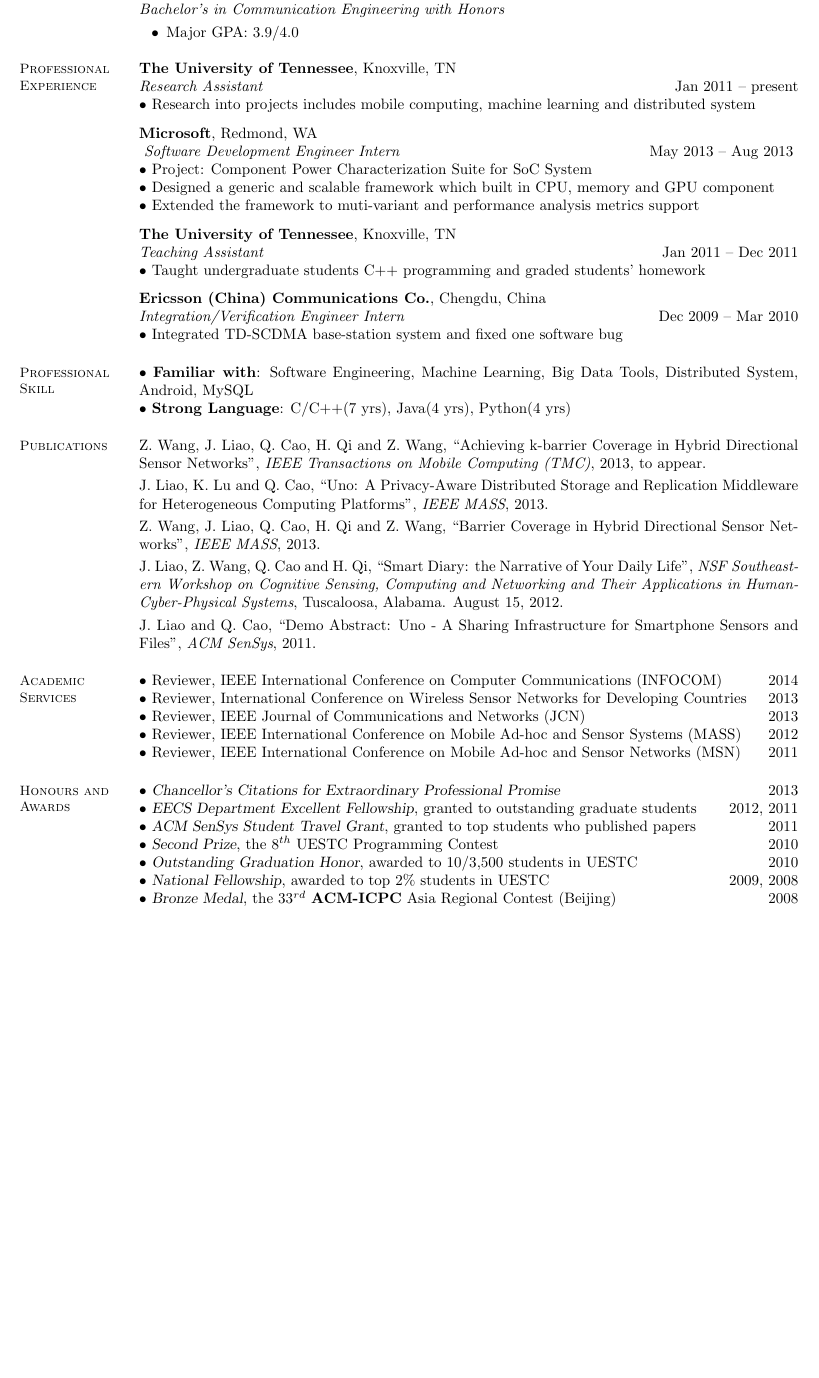
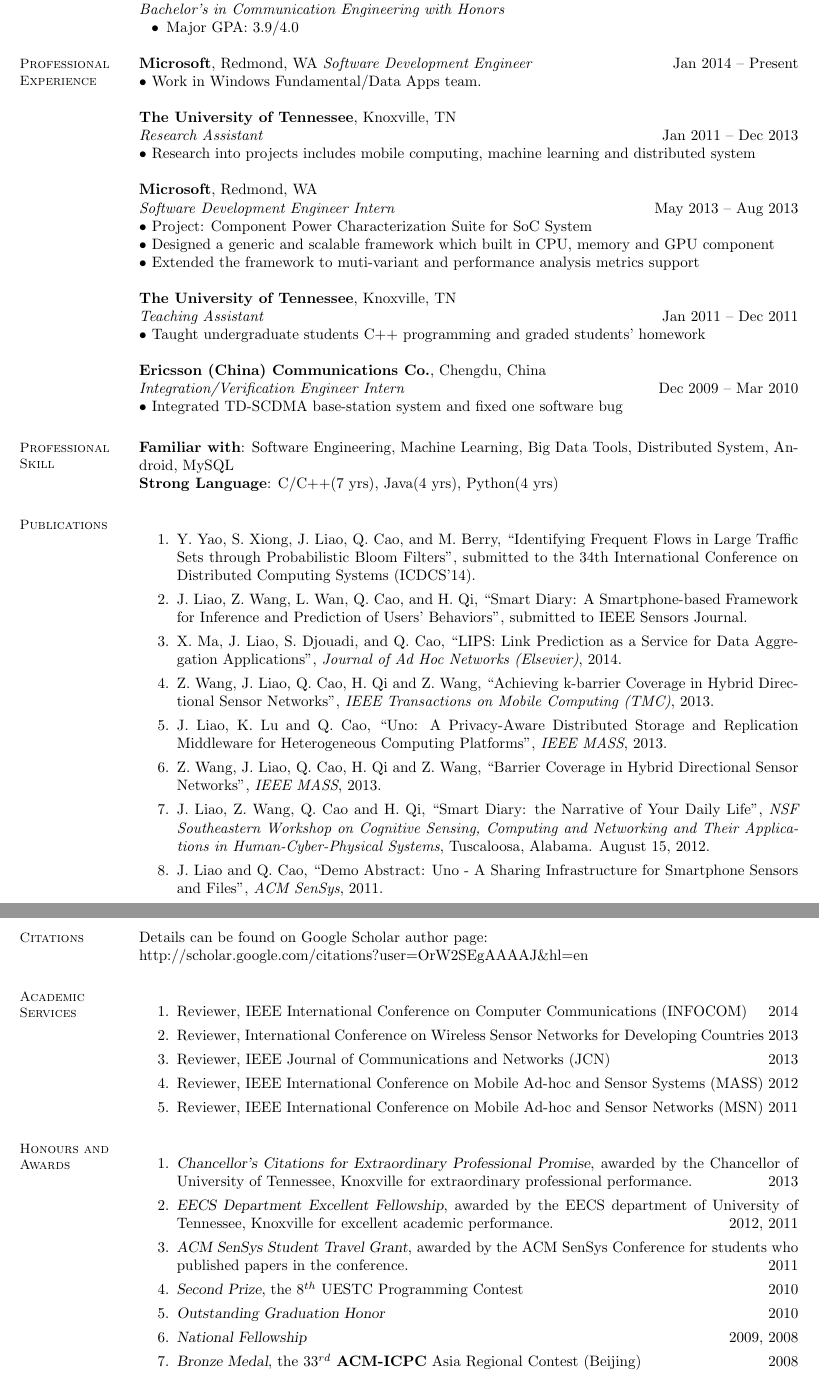
Before and after one commit to kamelzcs/resume, a LaTeX CV (resume.tex): part of the page before the commit and two parts of pages 1 and 2 of 2 after it, the two joined at a grey line, cut so that both start at the same text, the shorter picture padded with empty space. Compiled offline with pdfLaTeX.

Commit message:
revise for the long version

```diff
--- a/resume.tex
+++ b/resume.tex
@@ -43,128 +20,74 @@
-    \textbf{University of Electronic Science and Technology of China} \hfill Sept 2006 -- Jul 2010\vspace{0mm}\\\vspace{0mm}%
-	\emph{Bachelor's in Communication Engineering with Honors} \vspace{-1mm}\\\vspace{-2mm}%
+    \end{list2}
+    \textbf{University of Electronic Science and Technology of China}(UESTC) \hfill Sept 2006 -- Jul 2010\\
+	\emph{Bachelor's in Communication Engineering with Honors}
 	\begin{list2}
 		\item Major GPA: 3.9/4.0
 	\end{list2}\vspace{-1mm}
 
-    %__________________________________________________________________________________________________________________
-    % Professional Experience
     \section{\mysidestyle Professional\\Experience}
 
-    \textbf{The University of Tennessee}, Knoxville, TN \\\vspace{0mm}%
-    \emph{Research Assistant} \hfill Jan 2011 -- present\vspace{0mm}\\
-    $\bullet$ Research into projects includes mobile computing, machine learning and distributed system\vspace{-6mm}\\
-    %$\bullet$ Promoted to \textsl{Leading Research Assistant}\vspace{-6mm}\\
+    \textbf{Microsoft}, Redmond, WA
+    \emph{Software Development Engineer} \hfill Jan 2014 -- Present \\
+    $\bullet$ Work in Windows Fundamental/Data Apps team.
 
-    \textbf{Microsoft}, Redmond, WA \\\vspace{0mm}
-    \emph{Software Development Engineer Intern} \hfill May 2013 -- Aug 2013 \vspace{0mm}\\
-    $\bullet$ Project: Component Power Characterization Suite for SoC System\vspace{0mm}\\
-    $\bullet$ Designed a generic and scalable framework which built in CPU, memory and GPU component \vspace{0mm}\\
-    $\bullet$ Extended the framework to muti-variant and performance analysis metrics support \vspace{-6mm}\\
+    \textbf{The University of Tennessee}, Knoxville, TN \\
+    \emph{Research Assistant} \hfill Jan 2011 -- Dec 2013\\
+    $\bullet$ Research into projects includes mobile computing, machine learning and distributed system
 
-    \textbf{The University of Tennessee}, Knoxville, TN \\\vspace{0mm}%
-    \emph{Teaching Assistant} \hfill Jan 2011 -- Dec 2011\vspace{0mm}\\
-    $\bullet$ Taught undergraduate students C++ programming and graded students' homework\vspace{-6mm}\\
+    \textbf{Microsoft}, Redmond, WA \\
+    \emph{Software Development Engineer Intern} \hfill May 2013 -- Aug 2013 \\
+    $\bullet$ Project: Component Power Characterization Suite for SoC System\\
+    $\bullet$ Designed a generic and scalable framework which built in CPU, memory and GPU component\\
+    $\bullet$ Extended the framework to muti-variant and performance analysis metrics support
 
-    \textbf{Ericsson (China) Communications Co.}, Chengdu, China \vspace{0mm}\\%
-	\emph{Integration/Verification Engineer Intern} \hfill Dec 2009 -- Mar 2010\vspace{0mm}\\
-    $\bullet$ Integrated TD-SCDMA base-station system and fixed one software bug\vspace{-5mm}\\
-    %$\bullet$ Improved one verification process by reducing 25\% percent of time via my Python script\vspace{-5mm}\\
+    \textbf{The University of Tennessee}, Knoxville, TN \\
+    \emph{Teaching Assistant} \hfill Jan 2011 -- Dec 2011\\
+    $\bullet$ Taught undergraduate students C++ programming and graded students' homework
 
-    %__________________________________________________________________________________________________________________
-    % Computer Skills
+    \textbf{Ericsson (China) Communications Co.}, Chengdu, China \\%
+	\emph{Integration/Verification Engineer Intern} \hfill Dec 2009 -- Mar 2010\\
+    $\bullet$ Integrated TD-SCDMA base-station system and fixed one software bug
+
     \section{\mysidestyle Professional \\Skill}
 
-	$\bullet$ \textbf{Familiar with}: Software Engineering, Machine Learning, Big Data Tools, Distributed System, Android, MySQL\\
-    $\bullet$ \textbf{Strong Language}: C/C++(7 yrs), Java(4 yrs), Python(4 yrs)\vspace{-5mm}\\
-	%$\bullet$ \textbf{Community Handler}: little-eyes(TopCoder)\vspace{-2mm}\\
+	\textbf{Familiar with}: Software Engineering, Machine Learning, Big Data Tools, Distributed System, Android, MySQL\\
+    \textbf{Strong Language}: C/C++(7 yrs), Java(4 yrs), Python(4 yrs)
 
-    %__________________________________________________________________________________________________________________
-    % Publications
     \section{\mysidestyle Publications}
-    Z. Wang, J. Liao, Q. Cao, H. Qi and Z. Wang, ``Achieving k-barrier Coverage in Hybrid Directional Sensor Networks'', \emph{IEEE Transactions on Mobile Computing (TMC)}, 2013, to appear. \vspace{1mm} \\
-    J. Liao, K. Lu and Q. Cao, ``Uno: A Privacy-Aware Distributed Storage and Replication Middleware for Heterogeneous Computing Platforms'', \emph{IEEE MASS}, 2013. \vspace{1mm} \\
-    Z. Wang, J. Liao, Q. Cao, H. Qi and Z. Wang, ``Barrier Coverage in Hybrid Directional Sensor Networks'', \emph{IEEE MASS}, 2013.\vspace{1mm} \\
-    J. Liao, Z. Wang, Q. Cao and H. Qi, ``Smart Diary: the Narrative of Your Daily Life'', \emph{NSF Southeastern Workshop on Cognitive Sensing, Computing and Networking and Their Applications in Human-Cyber-Physical Systems}, Tuscaloosa, Alabama. August 15, 2012. \vspace{1mm} \\
-    J. Liao and Q. Cao, ``Demo Abstract: Uno - A Sharing Infrastructure for Smartphone Sensors and Files'', \emph{ACM SenSys}, 2011.\\ \vspace{-5mm}
+    \begin{enumerate}
+    \item Y. Yao, S. Xiong, J. Liao, Q. Cao, and M. Berry, ``Identifying Frequent Flows in Large Traffic Sets through Probabilistic Bloom Filters'', submitted to the 34th International Conference on Distributed Computing Systems (ICDCS’14).
+    \item J. Liao, Z. Wang, L. Wan, Q. Cao, and H. Qi, ``Smart Diary: A Smartphone-based Framework for Inference and Prediction of Users’ Behaviors'', submitted to IEEE Sensors Journal.
+    \item X. Ma, J. Liao, S. Djouadi, and Q. Cao, ``LIPS: Link Prediction as a Service for Data Aggregation Applications'', \emph{Journal of Ad Hoc Networks (Elsevier)}, 2014.
+    \item Z. Wang, J. Liao, Q. Cao, H. Qi and Z. Wang, ``Achieving k-barrier Coverage in Hybrid Directional Sensor Networks'', \emph{IEEE Transactions on Mobile Computing (TMC)}, 2013.
+    \item J. Liao, K. Lu and Q. Cao, ``Uno: A Privacy-Aware Distributed Storage and Replication Middleware for Heterogeneous Computing Platforms'', \emph{IEEE MASS}, 2013.
+    \item Z. Wang, J. Liao, Q. Cao, H. Qi and Z. Wang, ``Barrier Coverage in Hybrid Directional Sensor Networks'', \emph{IEEE MASS}, 2013.
+    \item J. Liao, Z. Wang, Q. Cao and H. Qi, ``Smart Diary: the Narrative of Your Daily Life'', \emph{NSF Southeastern Workshop on Cognitive Sensing, Computing and Networking and Their Applications in Human-Cyber-Physical Systems}, Tuscaloosa, Alabama. August 15, 2012.
+    \item J. Liao and Q. Cao, ``Demo Abstract: Uno - A Sharing Infrastructure for Smartphone Sensors and Files'', \emph{ACM SenSys}, 2011.
+    \end{enumerate}
+
+    \section{\mysidestyle Citations}
+    Details can be found on Google Scholar author page: \\
+    http://scholar.google.com/citations?user=OrW2SEgAAAAJ\&hl=en
 
     \section{\mysidestyle Academic Services}
-    $\bullet$ Reviewer, IEEE International Conference on Computer Communications (INFOCOM) \hfill 2014\\
-    $\bullet$ Reviewer, International Conference on Wireless Sensor Networks for Developing Countries \hfill 2013\\
-    $\bullet$ Reviewer, IEEE Journal of Communications and Networks (JCN) \hfill 2013\\
-    $\bullet$ Reviewer, IEEE International Conference on Mobile Ad-hoc and Sensor Systems (MASS) \hfill 2012\\
-    $\bullet$ Reviewer, IEEE International Conference on Mobile Ad-hoc and Sensor Networks (MSN) \hfill 2011\\ \vspace{-5mm}
-%    \section{\mysidestyle Recent \\Research Projects}
+    \begin{enumerate}
+    \item Reviewer, IEEE International Conference on Computer Communications (INFOCOM) \hfill 2014
+    \item Reviewer, International Conference on Wireless Sensor Networks for Developing Countries \hfill 2013
+    \item Reviewer, IEEE Journal of Communications and Networks (JCN) \hfill 2013
+    \item Reviewer, IEEE International Conference on Mobile Ad-hoc and Sensor Systems (MASS) \hfill 2012
+    \item Reviewer, IEEE International Conference on Mobile Ad-hoc and Sensor Networks (MSN) \hfill 2011
+    \end{enumerate}
 
-%	\textbf{Uno: A Novel Cloud Data Privacy Middleware on Smartphones} \hfill Fall 2012\\
-%	$\bullet$ Extracted a time slotted usage and status patterns from $22$ users' one-year smartphone usage data.\\
-%	$\bullet$ Proposed a novel cloud storage design which separates physical data and meta data.\\
-%	$\bullet$ Designed a fine-grained replication algorithm achieving $98\%$ availability from random use smartphones. \vspace{-6mm}\\
+    \section{\mysidestyle Honours and\\Awards}
+    \begin{enumerate}
+    \item \textsl{Chancellor's Citations for Extraordinary Professional Promise}, awarded by the Chancellor of University of Tennessee, Knoxville for extraordinary professional performance. \hfill 2013
+    \item \textsl{EECS Department Excellent Fellowship}, awarded by the EECS department of University of Tennessee, Knoxville for excellent academic performance. \hfill 2012, 2011
+    \item \textsl{ACM SenSys Student Travel Grant}, awarded by the ACM SenSys Conference for students who published papers in the conference. \hfill 2011
+    \item \textsl{Second Prize}, the $8^{th}$ UESTC Programming Contest \hfill 2010
+    \item \textsl{Outstanding Graduation Honor} \hfill 2010
+    \item \textsl{National Fellowship} \hfill 2009, 2008
+    \item \textsl{Bronze Medal}, the $33^{rd}$ \textbf{ACM-ICPC} Asia Regional Contest (Beijing) \hfill 2008
+    \end{enumerate}
 
-%	\textbf{Link Quality Prediction in Wireless Sensor Networks} \hfill Fall 2012\\
-%	$\bullet$ Achieve 95\% percent accuracy in prediction by using state-space model.\\
-%	$\bullet$ Implemented the prediction algorithm robustly on sensor motes.\\
-%	$\bullet$ A journal paper about this prediction system is under peer review. \vspace{-6mm}\\
-
-	%\textbf{Speculative Smartphone App Prelaunch} \hfill Fall 2012\\
-	%$\bullet$ Discovered a unique app usage pattern from both Android and iOS users correlated to timeline.\vspace{0mm}\\%
-	%$\bullet$ Designed a novel prelaunch scheduling algorithm boosting the original algorithm by 10\% to 75\%.\vspace{2mm}\\%
-	%$\bullet$ Implemented the algorithm in Android OS which reduces 25\% of app launch time. \vspace{3mm}\\%
-    %Paliwal, K.K., Shannon, B.J., Lyons, J.G. and K.K. W\'ojcicki,
-    %``Speech-signal-based frequency warping'',
-    %\textsl{IEEE Signal Process. Lett.}, Vol. 16, No. 4, pp. 319-322, 2009.
-%\vspace{-2mm}
-%	\textbf{Friendbook: A Semantic Friend Recommendation System in Social Network} \hfill Fall 2011\\
-%	$\bullet$ Analyzed the users daily life pattern through smartphones.  \vspace{0mm}\\%
-%	$\bullet$ Designed a special ranking algorithm for potential friends improving 30\% accuracy. \vspace{0mm}\\%
-%	$\bullet$ Reinforced the similarity measurement improving the generalness by 45\%.\vspace{-5mm}\\
-    %Paliwal, K.K. and K.K. W\'ojcicki,
-    %``Effect of analysis window duration on speech intelligibility'',
-    %\textsl{IEEE Signal Process. Lett.}, Vol. 15, pp. 785-788, 2008.
-
-%\vspace{-2mm}
-    %Stark, A.P., W\'ojcicki, K.K., Lyons, J.G. and K.K. Paliwal,
-    %``Noise driven short time phase spectrum compensation procedure for speech enhancement'',
-    %In \textsl{Proc. INTERSPEECH}, pp. 549-552, 2008.
-
-%\vspace{-2mm}
-    %W\'ojcicki, K.K., Milacic, M., Stark, A.P., Lyons, J.G. and K.K. Paliwal,
-    %``Exploiting conjugate symmetry of the short-time Fourier spectrum for speech enhancement'',
-    %\textsl{IEEE Signal Process. Lett.}, Vol. 15, pp. 461-464, 2008.
-
-%\vspace{-2mm}
-    %W\'ojcicki, K.K. and K.K. Paliwal,
-    %``Importance of the dynamic range of an analysis window function for phase-only and magnitude-only reconstruction of speech'',
-    %In \textsl{Proc. ICASSP}, pp. 729-733, 2007.
-
-    %__________________________________________________________________________________________________________________
-    % Honours and Awards
-    \section{\mysidestyle Honours and\\Awards}
-
-    $\bullet$ \textsl{Chancellor's Citations for Extraordinary Professional Promise} \hfill 2013 \\
-    $\bullet$ \textsl{EECS Department Excellent Fellowship}, granted to outstanding graduate students \hfill 2012, 2011\vspace{0mm}\\%
-    $\bullet$ \textsl{ACM SenSys Student Travel Grant}, granted to top students who published papers\hfill 2011\vspace{0mm}\\%
-    $\bullet$ \textsl{Second Prize}, the $8^{th}$ UESTC Programming Contest \hfill 2010\vspace{0mm}\\%
-    $\bullet$ \textsl{Outstanding Graduation Honor}, awarded to 10/3,500 students in UESTC \hfill 2010\vspace{0mm}\\%
-    $\bullet$ \textsl{National Fellowship}, awarded to top 2\% students in UESTC \hfill 2009, 2008\vspace{0mm}\\%
-    $\bullet$ \textsl{Bronze Medal}, the $33^{rd}$ \textbf{ACM-ICPC} Asia Regional Contest (Beijing) \hfill 2008\vspace{-5mm}\\
-
-    %__________________________________________________________________________________________________________________
-    % Referees
-%    \section{\mysidestyle Referees}
-%    {\sl Available on request.}
-
-%______________________________________________________________________________________________________________________
-%\section{\mysidestyle Referees}
-
-%\textbf{Dr. Qing Cao}\\
-%Assistant Professor, The University of Tennessee\\
-%Email: cao@utk.edu\\
-%Home Page: http://web.eecs.utk.edu/$\sim$qcao1/
-
-%______________________________________________________________________________________________________________________
 \end{resume}
 \end{document}
-
-
-%______________________________________________________________________________________________________________________
-% EOF
```
Also changed, not shown: resume.tex (35 more changed lines).
